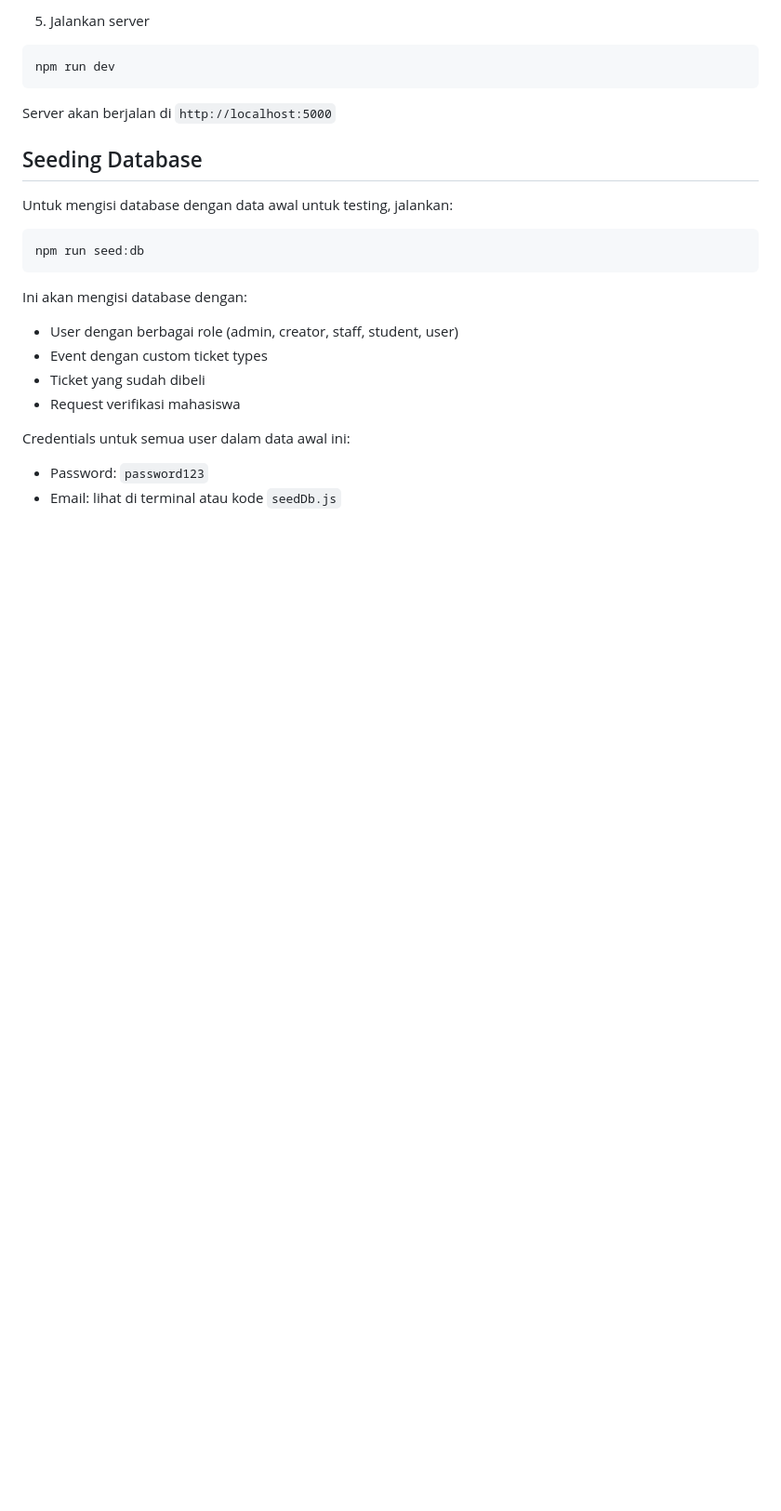
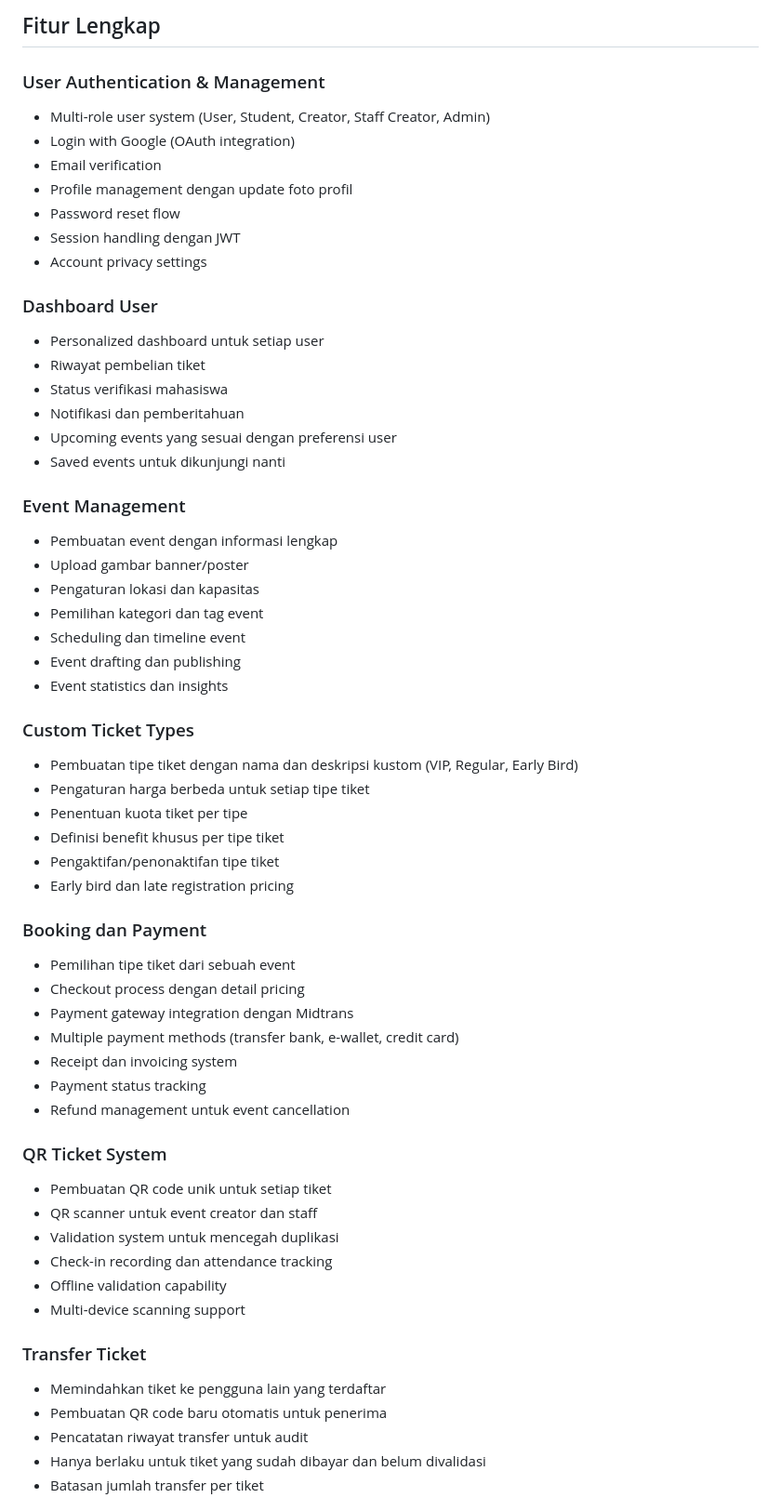
Before and after one commit to ryuzenazari/nesavent-backend, a Markdown page: README.md, the part around one of its changes. Shown at 93% size. GitHub-like rendering; blank space fills up the shorter version.

Commit message:
Update README.md dengan daftar fitur lengkap dan dokumentasi komprehensif

````diff
--- a/README.md
+++ b/README.md
@@ -78,25 +50,61 @@ mkdir -p uploads/events uploads/profiles uploads/documents uploads/student_ktm
 
-5. Jalankan server
-```
-npm run dev
-```
+## Fitur Lengkap
 
-Server akan berjalan di `http://localhost:5000`
+### User Authentication & Management
+- Multi-role user system (User, Student, Creator, Staff Creator, Admin)
+- Login with Google (OAuth integration)
+- Email verification
+- Profile management dengan update foto profil
+- Password reset flow
+- Session handling dengan JWT
+- Account privacy settings
 
-## Seeding Database
+### Dashboard User
+- Personalized dashboard untuk setiap user
+- Riwayat pembelian tiket
+- Status verifikasi mahasiswa
+- Notifikasi dan pemberitahuan
+- Upcoming events yang sesuai dengan preferensi user
+- Saved events untuk dikunjungi nanti
 
-Untuk mengisi database dengan data awal untuk testing, jalankan:
+### Event Management
+- Pembuatan event dengan informasi lengkap
+- Upload gambar banner/poster
+- Pengaturan lokasi dan kapasitas
+- Pemilihan kategori dan tag event
+- Scheduling dan timeline event
+- Event drafting dan publishing
+- Event statistics dan insights
 
-```
-npm run seed:db
-```
+### Custom Ticket Types
+- Pembuatan tipe tiket dengan nama dan deskripsi kustom (VIP, Regular, Early Bird)
+- Pengaturan harga berbeda untuk setiap tipe tiket
+- Penentuan kuota tiket per tipe
+- Definisi benefit khusus per tipe tiket
+- Pengaktifan/penonaktifan tipe tiket
+- Early bird dan late registration pricing
 
-Ini akan mengisi database dengan:
-- User dengan berbagai role (admin, creator, staff, student, user)
-- Event dengan custom ticket types
-- Ticket yang sudah dibeli
-- Request verifikasi mahasiswa
+### Booking dan Payment
+- Pemilihan tipe tiket dari sebuah event
+- Checkout process dengan detail pricing
+- Payment gateway integration dengan Midtrans
+- Multiple payment methods (transfer bank, e-wallet, credit card)
+- Receipt dan invoicing system
+- Payment status tracking
+- Refund management untuk event cancellation
 
-Credentials untuk semua user dalam data awal ini:
-- Password: `password123`
-- Email: lihat di terminal atau kode `seedDb.js`
+### QR Ticket System
+- Pembuatan QR code unik untuk setiap tiket
+- QR scanner untuk event creator dan staff
+- Validation system untuk mencegah duplikasi
+- Check-in recording dan attendance tracking
+- Offline validation capability
+- Multi-device scanning support
+
+### Transfer Ticket
+- Memindahkan tiket ke pengguna lain yang terdaftar
+- Pembuatan QR code baru otomatis untuk penerima
+- Pencatatan riwayat transfer untuk audit
+- Hanya berlaku untuk tiket yang sudah dibayar dan belum divalidasi
+- Batasan jumlah transfer per tiket
+
````
Also changed, not shown: other parts of README.md (+180 -301 lines).
